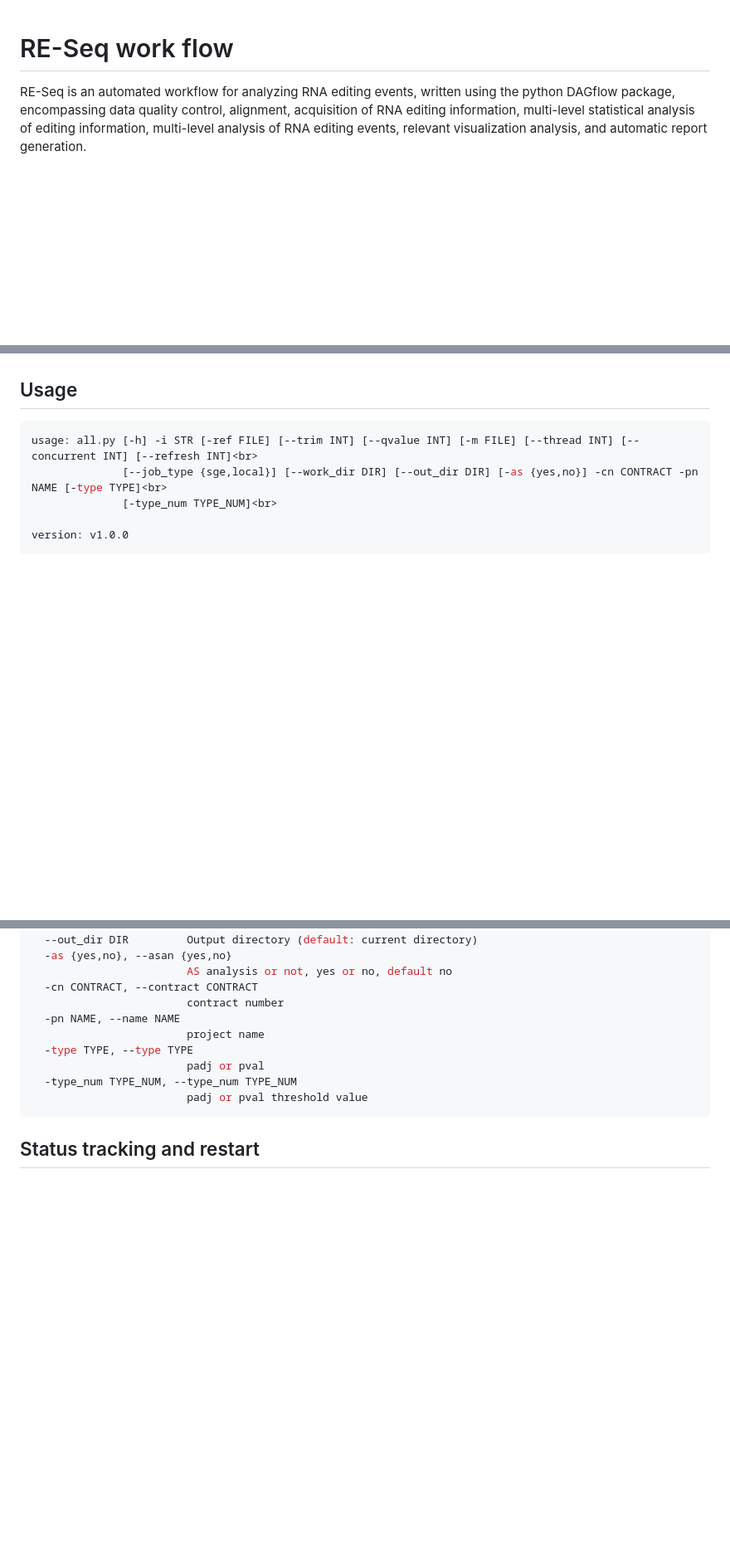
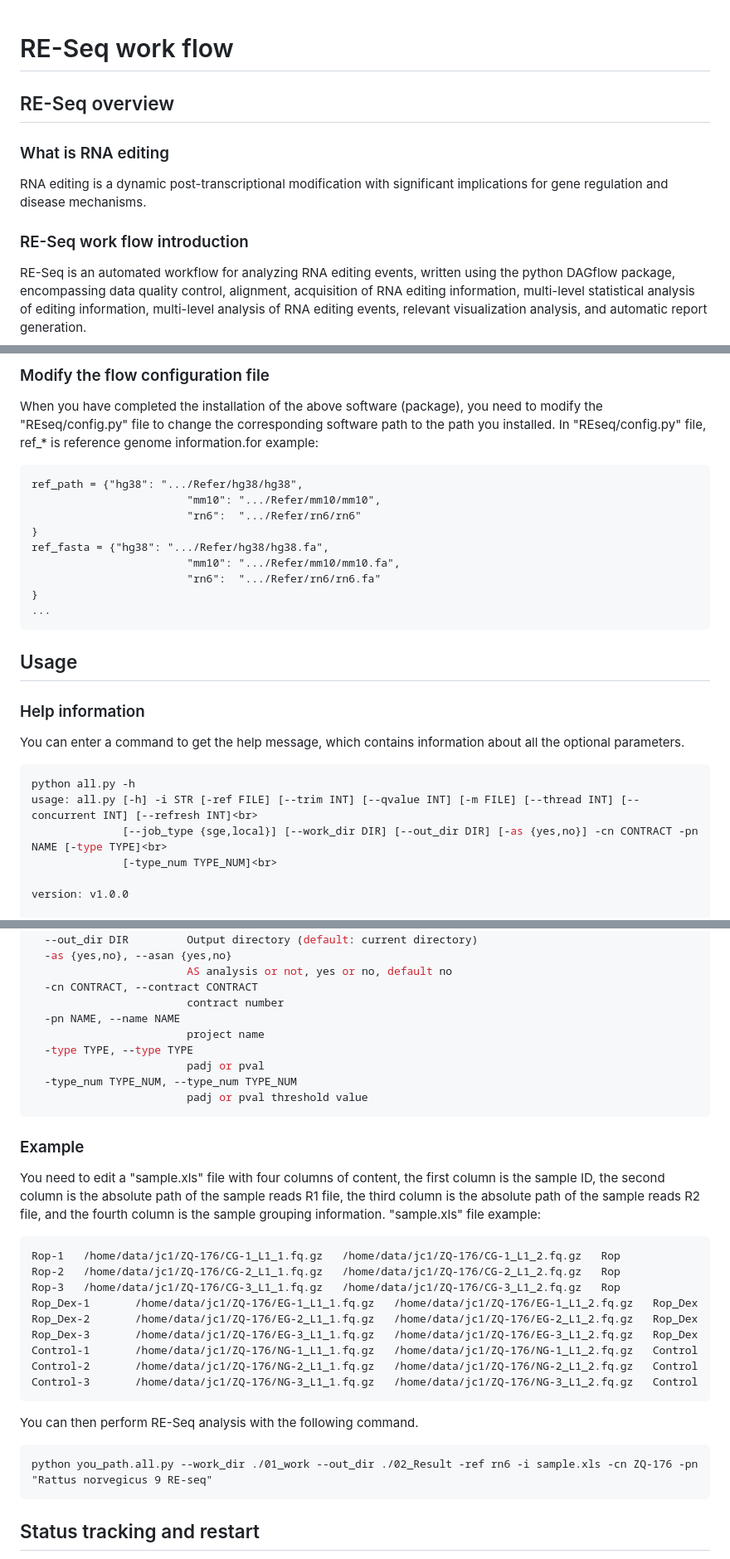
Before and after one commit to biotranstech/-RE-Seq, a Markdown page: README.md, 3 parts joined by grey strips. Shown: that part at 83% size. GitHub-like rendering; blank space fills up the shorter version.

````diff
--- a/README.md
+++ b/README.md
@@ -1,5 +1,10 @@
 RE-Seq work flow
 =====
+## RE-Seq overview
+
+### What is RNA editing
+RNA editing is a dynamic post-transcriptional modification with significant implications for gene regulation and disease mechanisms.
+### RE-Seq work flow introduction
 RE-Seq is an automated workflow for analyzing RNA editing events, written using the python DAGflow package, encompassing data quality control, alignment, acquisition of RNA editing information, multi-level statistical analysis of editing information, multi-level analysis of RNA editing events, relevant visualization analysis, and automatic report generation.
 
 ## Workflow file directory structure
@@ -35,7 +123,26 @@ Installation
+### Modify the flow configuration file
+
+When you have completed the installation of the above software (package), you need to modify the "REseq/config.py" file to change the corresponding software path to the path you installed.
+In "REseq/config.py" file, ref_* is reference genome information.for example:
+```
+ref_path = {"hg38": ".../Refer/hg38/hg38",
+                        "mm10": ".../Refer/mm10/mm10",
+                        "rn6":  ".../Refer/rn6/rn6"
+}
+ref_fasta = {"hg38": ".../Refer/hg38/hg38.fa",
+                        "mm10": ".../Refer/mm10/mm10.fa",
+                        "rn6":  ".../Refer/rn6/rn6.fa"
+}
+...
+```
 
 Usage
 -----
+### Help information
+You can enter a command to get the help message, which contains information about all the optional parameters.
+
 ```python
+python all.py -h
 usage: all.py [-h] -i STR [-ref FILE] [--trim INT] [--qvalue INT] [-m FILE] [--thread INT] [--concurrent INT] [--refresh INT]<br>
               [--job_type {sge,local}] [--work_dir DIR] [--out_dir DIR] [-as {yes,no}] -cn CONTRACT -pn NAME [-type TYPE]<br>
               [-type_num TYPE_NUM]<br>
@@ -71,6 +178,25 @@ optional arguments:
                         padj or pval threshold value
 ```
 
+### Example
+You need to edit a "sample.xls" file with four columns of content, the first column is the sample ID, the second column is the absolute path of the sample reads R1 file, the third column is the absolute path of the sample reads R2 file, and the fourth column is the sample grouping information.
+"sample.xls" file example:
+```
+Rop-1   /home/data/jc1/ZQ-176/CG-1_L1_1.fq.gz   /home/data/jc1/ZQ-176/CG-1_L1_2.fq.gz   Rop
+Rop-2   /home/data/jc1/ZQ-176/CG-2_L1_1.fq.gz   /home/data/jc1/ZQ-176/CG-2_L1_2.fq.gz   Rop
+Rop-3   /home/data/jc1/ZQ-176/CG-3_L1_1.fq.gz   /home/data/jc1/ZQ-176/CG-3_L1_2.fq.gz   Rop
+Rop_Dex-1       /home/data/jc1/ZQ-176/EG-1_L1_1.fq.gz   /home/data/jc1/ZQ-176/EG-1_L1_2.fq.gz   Rop_Dex
+Rop_Dex-2       /home/data/jc1/ZQ-176/EG-2_L1_1.fq.gz   /home/data/jc1/ZQ-176/EG-2_L1_2.fq.gz   Rop_Dex
+Rop_Dex-3       /home/data/jc1/ZQ-176/EG-3_L1_1.fq.gz   /home/data/jc1/ZQ-176/EG-3_L1_2.fq.gz   Rop_Dex
+Control-1       /home/data/jc1/ZQ-176/NG-1_L1_1.fq.gz   /home/data/jc1/ZQ-176/NG-1_L1_2.fq.gz   Control
+Control-2       /home/data/jc1/ZQ-176/NG-2_L1_1.fq.gz   /home/data/jc1/ZQ-176/NG-2_L1_2.fq.gz   Control
+Control-3       /home/data/jc1/ZQ-176/NG-3_L1_1.fq.gz   /home/data/jc1/ZQ-176/NG-3_L1_2.fq.gz   Control
+```
+You can then perform RE-Seq analysis with the following command.
+```
+python you_path.all.py --work_dir ./01_work --out_dir ./02_Result -ref rn6 -i sample.xls -cn ZQ-176 -pn "Rattus norvegicus 9 RE-seq"
+```
+
 ## Status tracking and restart
 
 The system displays the task progress and whether the task is running successfully. If the workflow interruption needs to be restarted, the system will automatically check the file, skip the completed task, and continue to execute from the breakpoint, improving work efficiency.
````
Also changed, not shown: other parts of README.md (+88 -5 lines).
